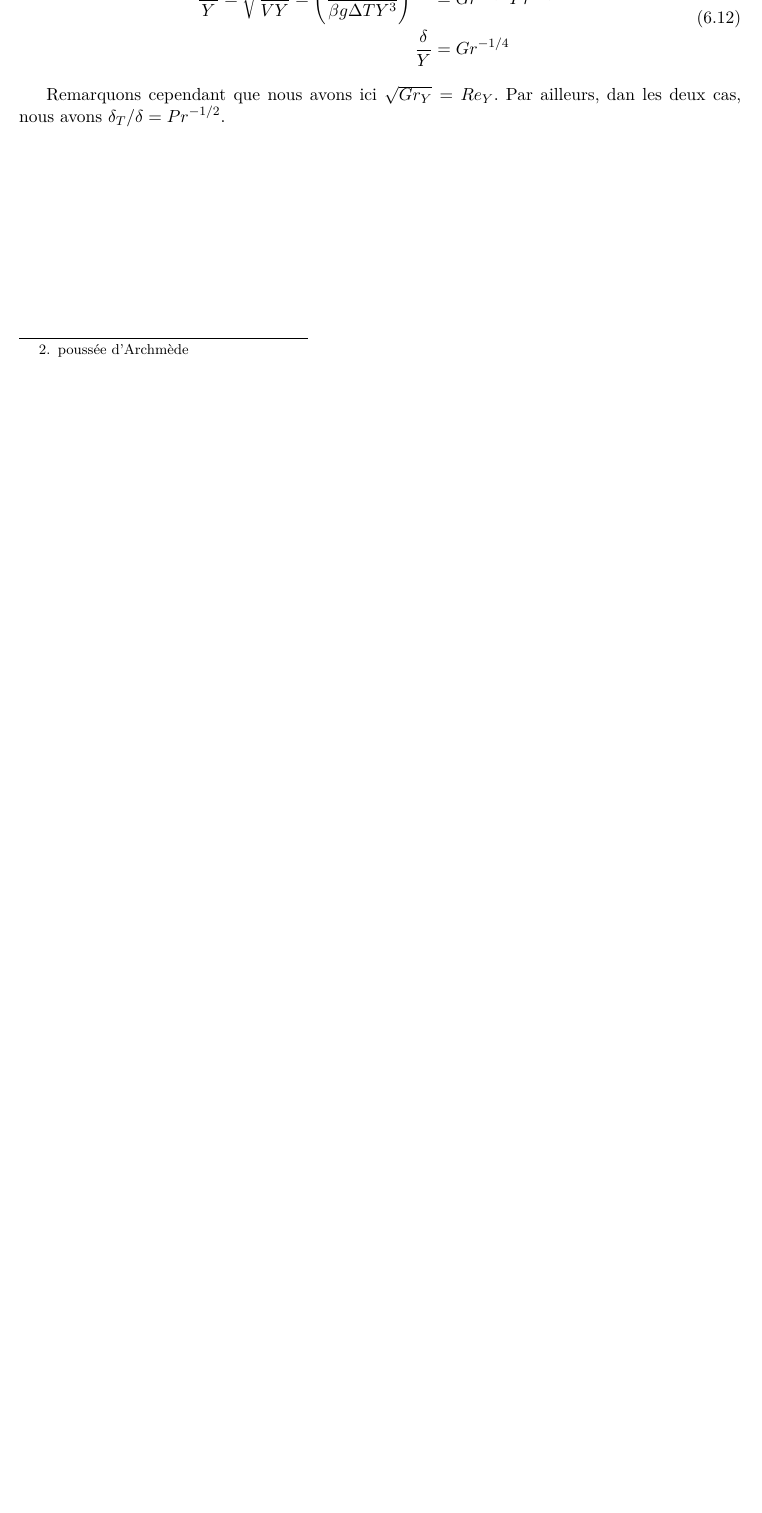
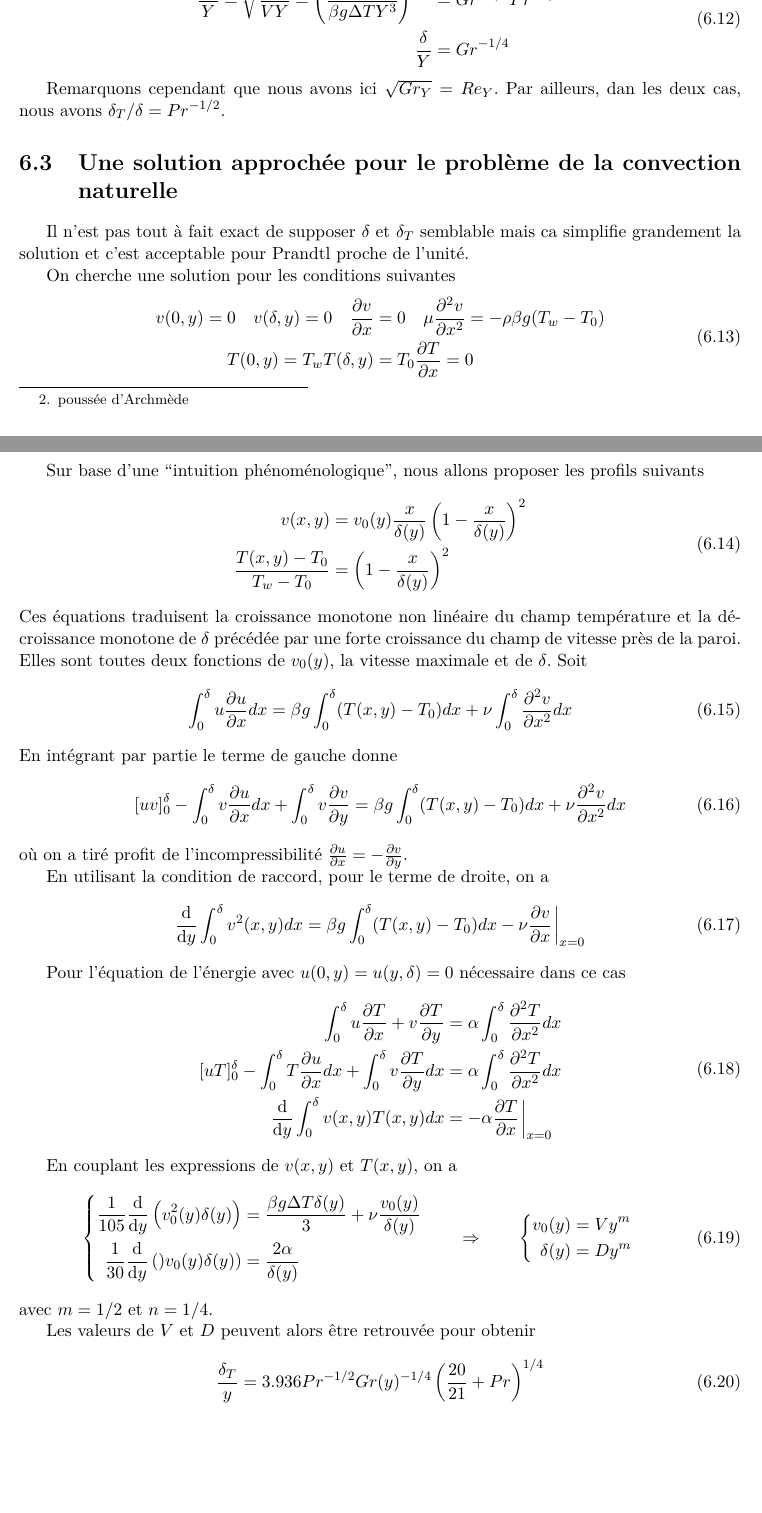
Before and after one commit to lvanderwiele/meca1321, a LaTeX thesis (meca1321-synthesis.tex, which reads chapter6/chapter6.tex): part of page 57 of 60 before the commit and two parts of pages 57 and 58 of 61 after it, the two joined at a grey line, cut at the place of the change, the shorter picture padded with empty space. Compiled offline with pdfLaTeX; TikZ figures are drawn from their code, not taken from saved files.

Commit message:
Ajout 6.3. Fin Chapitre 6

```diff
--- a/chapter6/chapter6.tex
+++ b/chapter6/chapter6.tex
@@ -100,3 +100,68 @@
     \end{equation}
 
     Remarquons cependant que nous avons ici $\sqrt{Gr_Y} = Re_Y$. Par ailleurs, dan les deux cas, nous avons $\delta_T/\delta = Pr^{-1/2}$.
+
+  \section{Une solution approchée pour le problème de la convection naturelle}
+    Il n'est pas tout à fait exact de supposer $\delta$ et $\delta_T$ semblable mais ça simplifie grandement la solution et c'est acceptable pour Prandtl proche de l'unité.
+
+    On cherche une solution pour les conditions suivantes
+    \begin{equation}
+      \begin{aligned}
+        v(0,y) = 0 \quad v(\delta,y) = 0 \quad \pdv{v}{x}(\delta, y) &= 0 \quad \mu\pdv[2]{v}{x}(0,y) = -\rho \beta g(T_w-T_0)\\
+        T(0,y) = T_wT(\delta,y) &= T_0 \pdv{T}{x}(\delta,y) = 0
+      \end{aligned}
+    \end{equation}
+
+    Sur base d'une ``intuition phénoménologique'', nous  allons proposer les profils suivants
+    \begin{equation}
+      \begin{aligned}
+        v(x,y) &= v_0(y) \frac{x}{\delta(y)} \left(1-\frac{x}{\delta(y)}\right)^2\\
+        \frac{T(x,y) - T_0}{T_w - T_0} &= \left(1-\frac{x}{\delta(y)}\right)^2
+      \end{aligned}
+    \end{equation}
+    Ces équations traduisent la croissance monotone non linéaire du champ température et la décroissance monotone de $\delta$ précédée par une forte croissance du champ de vitesse près de la paroi. Elles sont toutes deux fonctions de $v_0(y)$, la vitesse maximale et de $\delta$. Soit
+    \begin{equation}
+      \int_0^\delta u \pdv{u}{x} dx = \beta g \int_0^\delta (T(x,y) - T_0) dx + \nu \int_0^\delta \pdv[2]{v}{x}dx
+    \end{equation}
+    En intégrant par partie le terme de gauche donne
+    \begin{equation}
+      [uv]_0^\delta - \int_0^\delta v\pdv{u}{x} dx + \int_0^\delta v\pdv{v}{y} = \beta g \int_0^\delta (T(x,y)-T_0)dx + \nu \pdv[2]{v}{x}dx
+    \end{equation}
+    où on a tiré profit de l'incompressibilité $\pdv{u}{x} = -\pdv{v}{y}$.
+
+    En utilisant la condition de raccord, pour le terme de droite, on a
+    \begin{equation}
+      \dv{y}\int_0^\delta v^2(x,y)dx = \beta g \int_0^\delta (T(x,y) - T_0) dx - \nu \pdv{v}{x}\eval_{x=0}
+    \end{equation}
+
+    Pour l'équation de l'énergie avec $u(0,y) = u(y,\delta)=0$ nécessaire dans ce cas
+    \begin{equation}
+      \begin{aligned}
+        \int_0^\delta u \pdv{T}{x} + v \pdv{T}{y} &= \alpha \int_0^\delta \pdv[2]{T}{x} dx\\
+        [uT]_0^\delta - \int_0^\delta T\pdv{u}{x} dx + \int_0^\delta v\pdv{T}{y} dx &= \alpha \int_0^\delta \pdv[2]{T}{x}dx\\
+        \dv{y} \int_0^{\delta} v(x,y) T(x,y) dx &= -\alpha \pdv{T}{x}\eval_{x=0}
+      \end{aligned}
+    \end{equation}
+
+    En couplant les expressions de $v(x,y)$ et $T(x,y)$, on a
+    \begin{equation}
+      \left\{
+        \begin{aligned}
+          \recip{105} \dv{y}\left(v^2_0 (y)\delta(y)\right) &= \frac{\beta g \Delta T \delta(y)}{3} + \nu \frac{v_0(y)}{\delta(y)}\\
+          \recip{30} \dv{y}\left() v_0(y) \delta(y)\right) &= \frac{2\alpha}{\delta(y)}
+        \end{aligned}
+      \right.
+      \qquad \Rightarrow \qquad
+      \left\{
+        \begin{aligned}
+          v_0(y) &= Vy^m\\
+          \delta(y) &= D y^m
+        \end{aligned}
+      \right.
+    \end{equation}
+    avec $ m = 1/2$ et $n = 1/4$.
+
+    Les valeurs de $V$ et $D$ peuvent alors être retrouvée pour obtenir
+    \begin{equation}
+      \frac{\delta_T}{y} = 3.936 Pr^{-1/2} Gr(y)^{-1/4} \left(\frac{20}{21} + Pr\right)^{1/4}
+    \end{equation}
```
